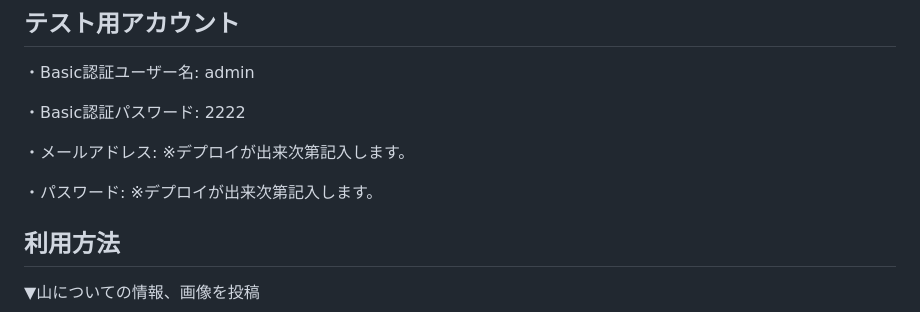
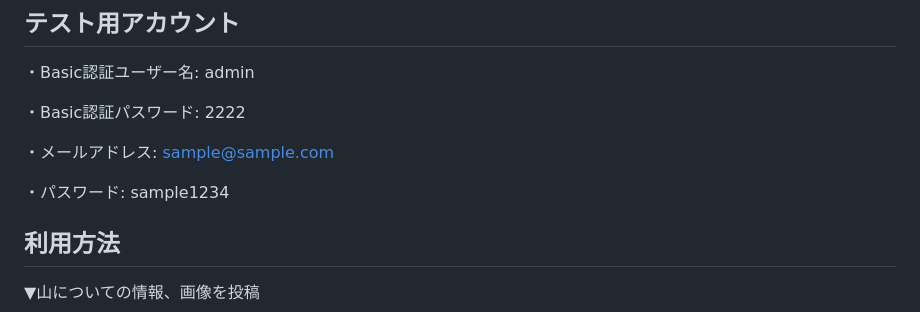
Before and after one commit to fuku0717/climbing_app, a Markdown page: README.md, the part around the change. Drawn GitHub-style.

```diff
--- a/README.md
+++ b/README.md
@@ -22,9 +22,9 @@ climbing_app
 
 ・Basic認証パスワード: 2222
 
-・メールアドレス: ※デプロイが出来次第記入します。
+・メールアドレス: sample@sample.com
 
-・パスワード: ※デプロイが出来次第記入します。
+・パスワード: sample1234
 
 
 
```
